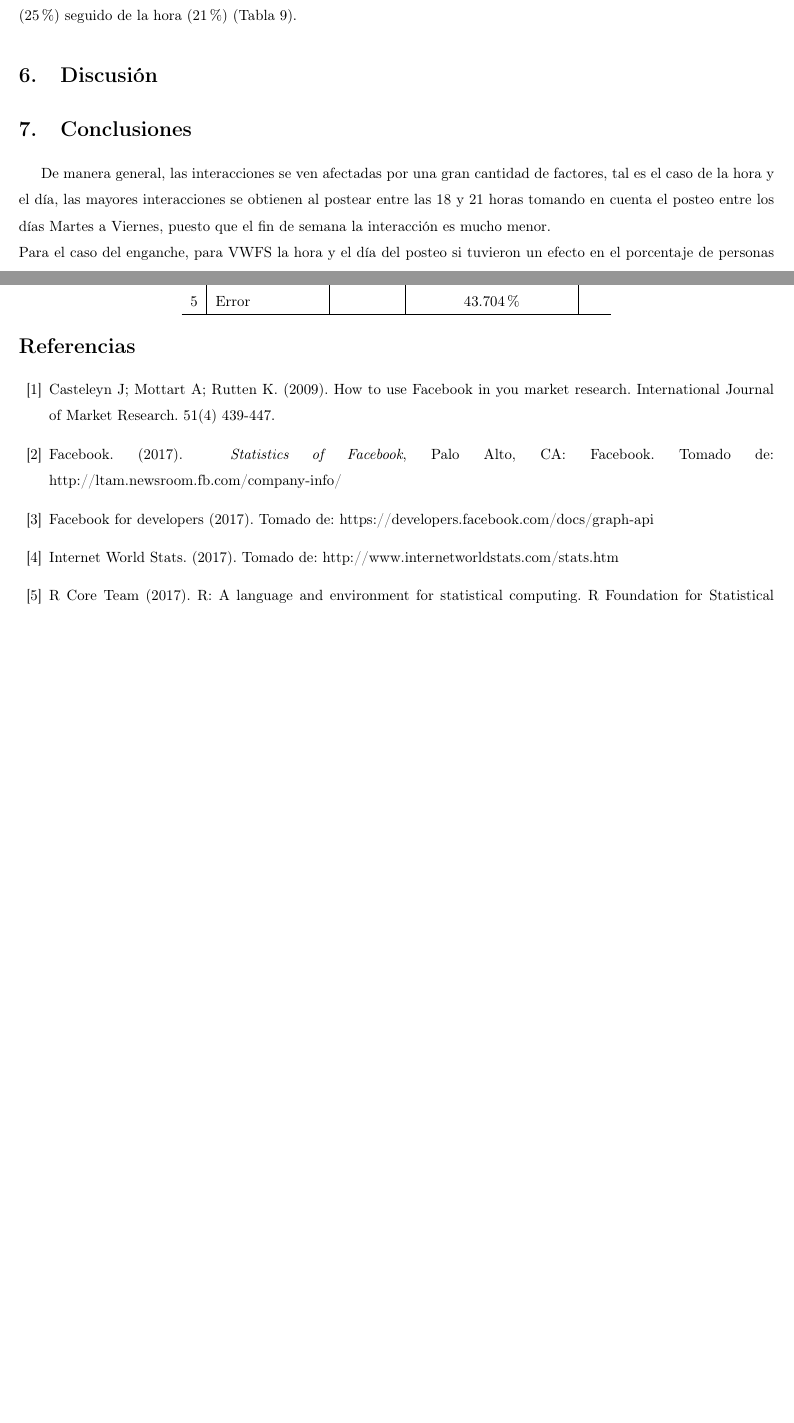
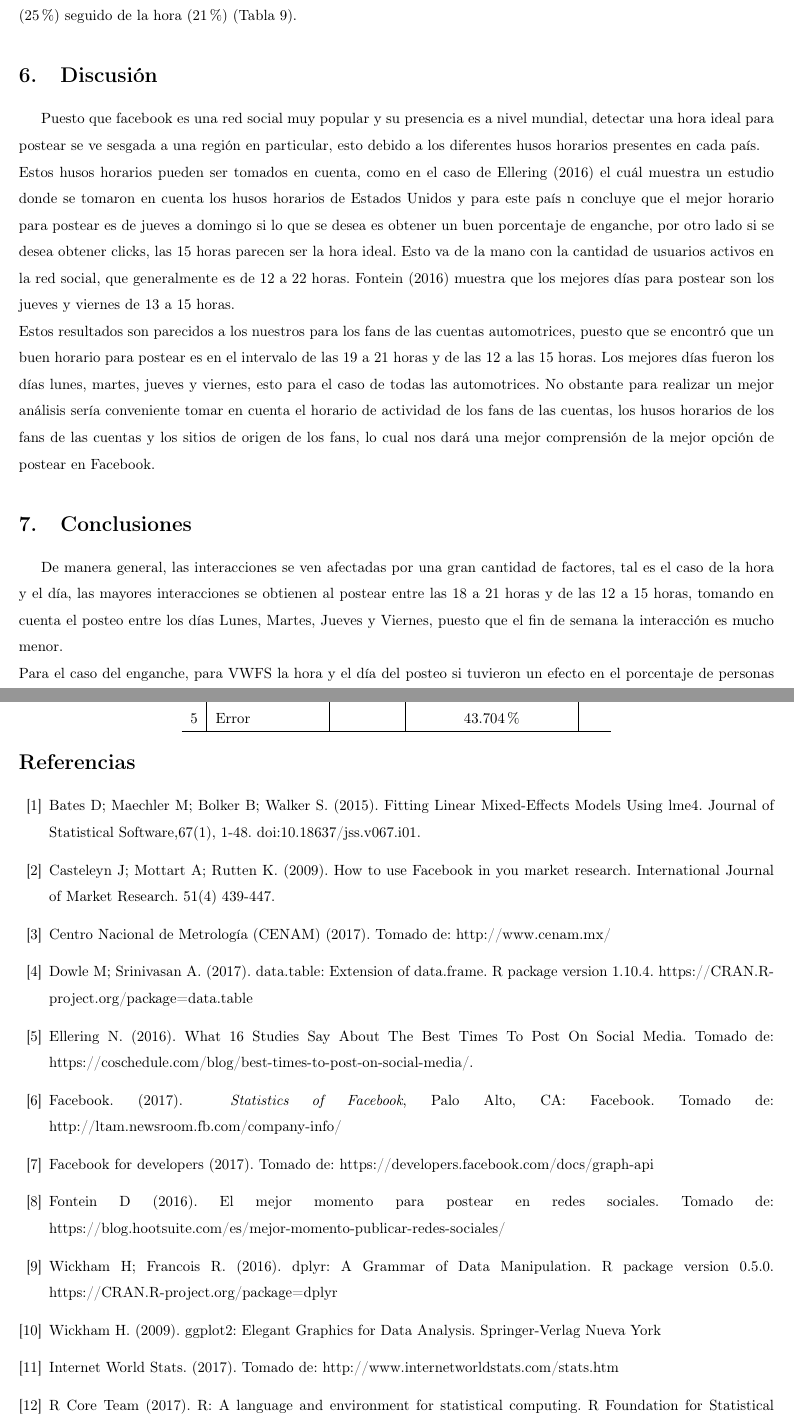
Before and after one commit to latreach/HoraPosteoFinanciera, a LaTeX document (reporteHoraPosteos.tex): two parts of pages 5 and 22 of 22 before the commit and two parts of pages 5 and 22 of 23 after it, joined at a grey line, cut so that both start at the same text, the shorter picture padded with empty space. Compiled offline with pdfLaTeX.

Commit message:
Cambios al escrito y los scripts :ant: :ant:

```diff
--- a/reporteHoraPosteos.tex
+++ b/reporteHoraPosteos.tex
@@ -201,20 +200,39 @@ semana fue el que explica la mayor variación (25\%) seguido
 de la hora (21\%) (Tabla 9).
 
 
+\section{Discusión}
+Puesto que facebook es una red social muy popular y su presencia es a nivel mundial,
+detectar una hora ideal para postear se ve sesgada a una región en particular, esto
+debido a los diferentes husos horarios presentes en cada país.\\
+Estos husos horarios pueden ser tomados en cuenta, como en el caso de Ellering (2016)
+el cuál muestra un estudio donde se tomaron en cuenta los husos horarios
+de Estados Unidos y para este país n concluye que el mejor horario para postear
+es de jueves a domingo si lo que  se desea es obtener un buen porcentaje de enganche,
+por otro lado si se desea obtener clicks, las 15 horas parecen ser la hora ideal.
+Esto va de la mano con la cantidad de usuarios activos en la red social,
+que generalmente es de 12 a 22 horas.
+Fontein (2016) muestra que los mejores días para postear son los jueves y viernes
+de 13 a 15 horas.\\
+Estos resultados son parecidos a los nuestros para los fans de las cuentas
+automotrices, puesto que se encontró que un buen horario para postear
+es en el intervalo de las 19 a 21 horas y de las 12 a las 15 horas.
+Los mejores días fueron los días lunes, martes, jueves y viernes,
+esto para el caso de todas las automotrices. No obstante para realizar
+un mejor análisis sería conveniente tomar en cuenta el horario de actividad
+de los fans de las cuentas, los husos horarios de los fans de las cuentas y
+los sitios de origen de los fans, lo cual nos dará una mejor comprensión
+de la mejor opción de postear en Facebook.
 
 
 
-
-
-\section{Discusión}
 
 \section{Conclusiones}
 De manera general, las interacciones se ven afectadas por una gran
 cantidad de factores, tal es el caso de la hora y el día,
 las mayores interacciones se obtienen
-al postear entre las 18 y 21 horas tomando en cuenta el
-posteo entre los días Martes a Viernes, puesto que el fin de
-semana la interacción es mucho menor.\\
+al postear entre las 18 a  21 horas y de las 12 a 15 horas,
+tomando en cuenta el posteo entre los días Lunes, Martes, Jueves y Viernes,
+puesto que el fin de semana la interacción es mucho menor.\\
 Para el caso del enganche, para VWFS la hora y el día
 del posteo si tuvieron un efecto en el porcentaje de personas  enganchadas,
 lo cual para el caso de SEAT cambia completamente
@@ -538,12 +557,19 @@ es mucho más influyente en el enganche.
 \end{center}
 
 
-
+\\[2cm]
 
 \begin{thebibliography}{20}
-  \bibitem{1} Casteleyn J; Mottart A; Rutten K. (2009). How to use Facebook in you market research. International Journal of Market Research. 51(4) 439-447.
-  \bibitem{2} Facebook. (2017). \textit{ Statistics of  Facebook}, Palo  Alto,  CA:  Facebook. Tomado de: http://ltam.newsroom.fb.com/company-info/
-  \bibitem{5} Facebook for developers (2017). Tomado de: https://developers.facebook.com/docs/graph-api
-  \bibitem{3} Internet World Stats. (2017). Tomado de: http://www.internetworldstats.com/stats.htm
-  \bibitem{10} R Core Team (2017). R: A language and environment for statistical computing. R Foundation for Statistical Computing, Vienna, Austria. URL https://www.R-project.org/
-  \bibitem{4} Roshnee R; Fowdar S. (2013). The implications of Facebook Marketing for Organizations. Contemporay Management Research. 9 (1) 73-84. doi:10.7903/cmr.9710
+  \bibitem{1}  Bates D; Maechler M; Bolker B; Walker S. (2015). Fitting Linear Mixed-Effects Models Using lme4. Journal of Statistical Software,67(1), 1-48. doi:10.18637/jss.v067.i01.
+  \bibitem{2} Casteleyn J; Mottart A; Rutten K. (2009). How to use Facebook in you market research. International Journal of Market Research. 51(4) 439-447.
+  \bibitem{3} Centro Nacional de Metrología (CENAM) (2017). Tomado de: http://www.cenam.mx/
+  \bibitem{4}  Dowle M; Srinivasan A. (2017). data.table: Extension of  data.frame. R package version 1.10.4. https://CRAN.R-project.org/package=data.table
+  \bibitem{5}  Ellering N. (2016). What 16 Studies Say About The Best Times To Post On Social Media. Tomado de: https://coschedule.com/blog/best-times-to-post-on-social-media/.
+  \bibitem{6} Facebook. (2017). \textit{ Statistics of  Facebook}, Palo  Alto,  CA:  Facebook. Tomado de: http://ltam.newsroom.fb.com/company-info/
+  \bibitem{7} Facebook for developers (2017). Tomado de: https://developers.facebook.com/docs/graph-api
+  \bibitem{8}  Fontein D (2016). El mejor momento para postear en redes sociales. Tomado de: https://blog.hootsuite.com/es/mejor-momento-publicar-redes-sociales/
+  \bibitem{9}  Wickham H; Francois R. (2016). dplyr: A Grammar of Data Manipulation. R package version 0.5.0. https://CRAN.R-project.org/package=dplyr
+  \bibitem{10}  Wickham H. (2009). ggplot2: Elegant Graphics for Data Analysis. Springer-Verlag Nueva York
+  \bibitem{11} Internet World Stats. (2017). Tomado de: http://www.internetworldstats.com/stats.htm
+  \bibitem{12} R Core Team (2017). R: A language and environment for statistical computing. R Foundation for Statistical Computing, Vienna, Austria. URL https://www.R-project.org/
+  \bibitem{13} Roshnee R; Fowdar S. (2013). The implications of Facebook Marketing for Organizations. Contemporay Management Research. 9 (1) 73-84. doi:10.7903/cmr.9710
```
Also changed, not shown: imagenes/figura5.png, reporteHoraPosteos.pdf, reporteHoraPosteos.tex (22 more changed lines), 1 other file.
